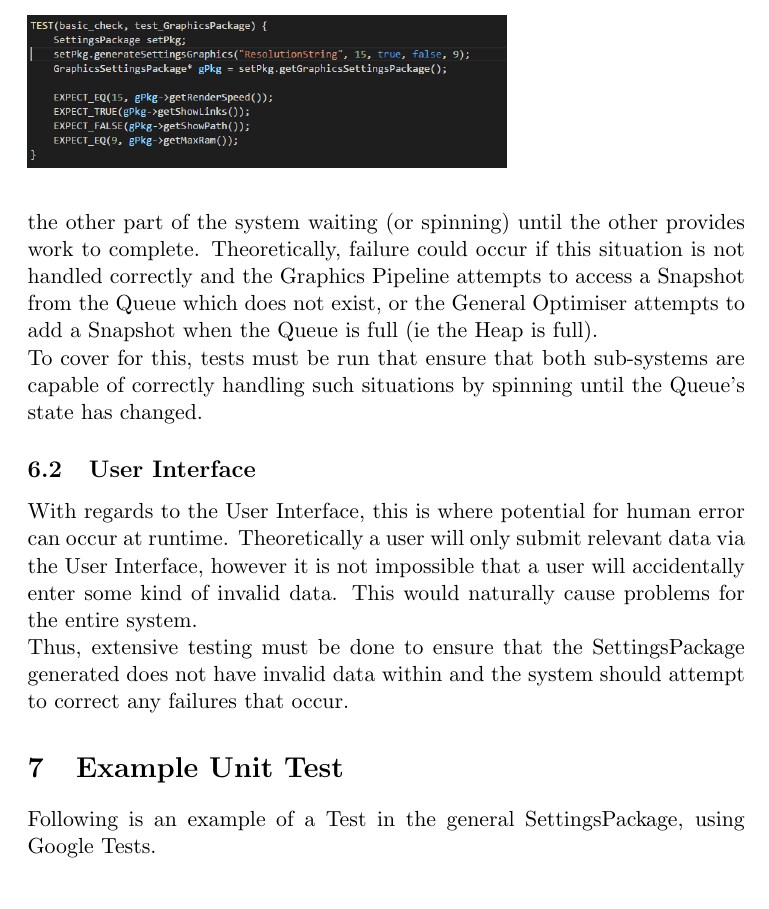
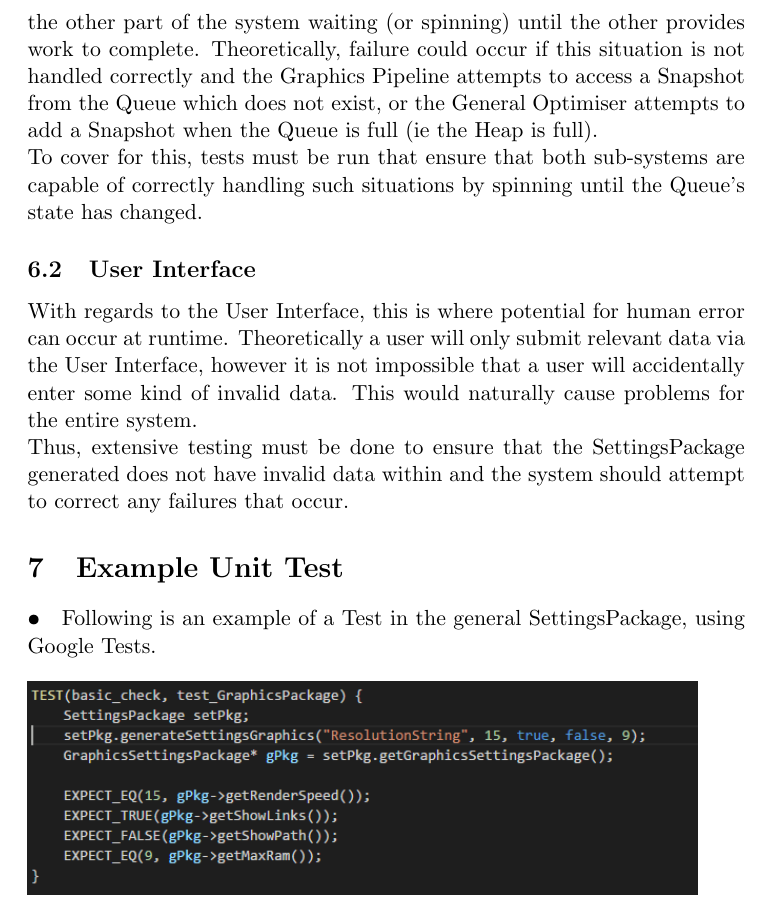
Before and after one commit to MatheuBotha/DragonBrain, a LaTeX document (testing.tex): part of page 8 of 8, cut so that both start at the same text. Compiled offline with pdfLaTeX.

Commit message:
unit test example
Added unit test via png

```diff
--- a/testing.tex
+++ b/testing.tex
@@ -82,8 +82,10 @@ With regards to the User Interface, this is where potential for human error can
 
 
 \section{Example Unit Test}
+\paragraph{•}
 Following is an example of a Test in the general SettingsPackage, using Google Tests.
-\begin{figure}
-\includegraphics[scale=0.5]{GTest.png}
+\begin{figure}[h]
+\includegraphics[scale=0.7]{GTest.png}
 \end{figure}
+
 \end{document}
```
Also changed, not shown: testing.pdf, 4 other files.
